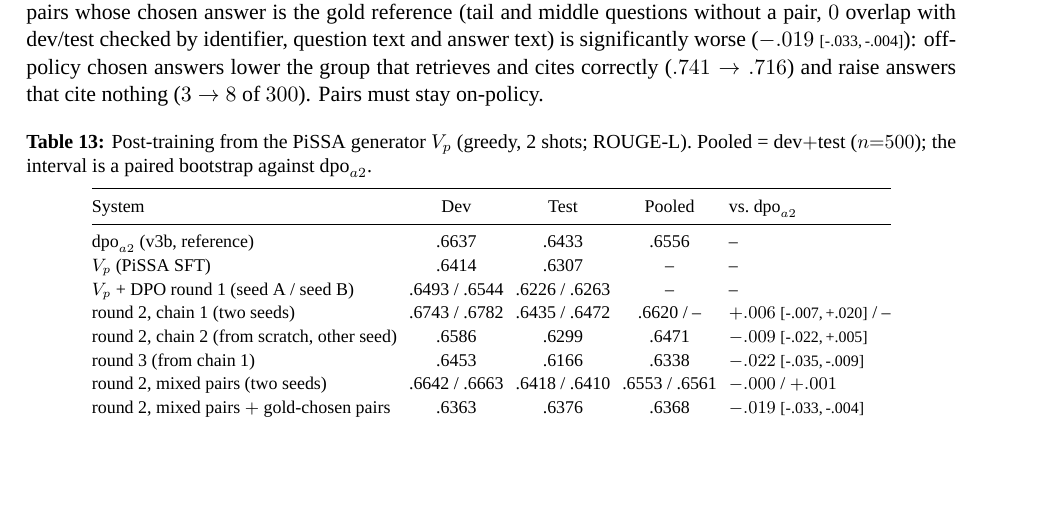
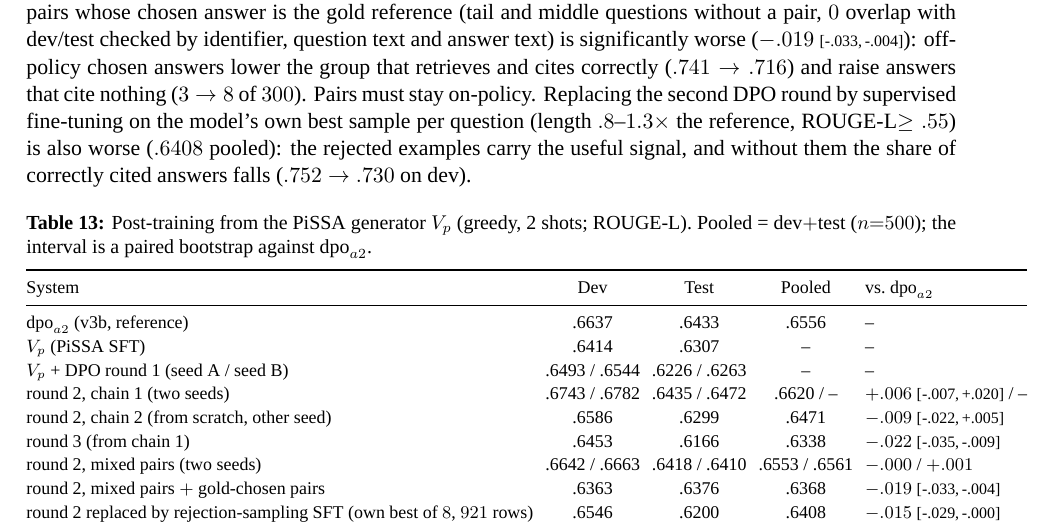
Before and after one commit to hoangphu7122002/law-rag, a LaTeX paper (docs/report/paper/main.tex): part of page 12 of 26, cut so that both start at the same text, the shorter picture padded with empty space. Compiled offline with XeLaTeX; a missing font is replaced by an installed copy or a similar font.

Commit message:
paper: RFT negative result
Co-Authored-By: Claude Sonnet 5.5 <noreply@anthropic.com>

```diff
--- a/docs/report/paper/main.tex
+++ b/docs/report/paper/main.tex
@@ -435,7 +435,7 @@ Semantic $1000$ & \multicolumn{4}{c}{index build did not complete (memory)}\\
 A later round of experiments (2026-11-26) repeated the post-training recipe on a better supervised starting point and tested three ways of changing the preference pairs. \textbf{Selection note:} these runs were compared on dev \emph{and} test; test is therefore no longer untouched for this subsection and the pooled column ($n{=}500$, dev$+$test, disjoint questions) is the figure to read.
 \paragraph{Supervised variants.} Among LoRA variants on the same data (three epochs), PiSSA initialisation was best on dev ($.6414$ against rsLoRA $.6319$, full fine-tuning $.6304$, rank-64 LoRA $.6301$, plain rank-32 $.6202$); DoRA diverged to NaN. We call the PiSSA checkpoint $V_p$ (dev $.6414$, test $.6307$). Training on a data variant that guarantees the gold article in context (k$\,3$--$15$, full gold) was not better.
 \paragraph{Iterated DPO from $V_p$.} Table~\ref{tab:pissa} lists the chains. Round~1 reproduces across two seeds ($.6493$ and $.6544$ dev). Round~2 reached the highest numbers of the project ($.6743/.6782$ dev, $.6435/.6472$ test) but a complete chain with another seed, from the round-1 samples onward, gave $.6586/.6299$: the second-round gain depends on which samples round~1 produced and the spread between chains ($\approx.016$) is as large as the effect. Pooled over dev and test no chain differs from $\mathrm{dpo}_{a2}$ by more than the interval (\ci{-.022}{+.005} to \ci{-.007}{+.020}). Round~3 again degrades ($.6453/.6166$, answer length ratio $1.11$, $-.022$ pooled), consistent with Figure~\ref{fig:dpo}.
-\paragraph{Pair construction.} Chosen answers were shorter than the rejected ones by more than $20\%$ in $45$--$55\%$ of the standard pairs and rejected answers were $1.45$--$1.71\times$ the reference length, so DPO learns ``shorter'' (the share of under-quoting answers on dev rose from $44$ to $52$). A mixed set (a random $700$ of the $1{,}043$ standard pairs, $323$ real pairs balanced over both length directions and same-length harder pairs from the existing $n{=}8$ samples, and $300$ synthetic truncation and extension negatives, shuffled with a fixed seed) is stable across seeds (pooled $.6553$ and $.6561$, spread $.0008$) but no better than the plain recipe. Adding $129$ pairs whose chosen answer is the gold reference (tail and middle questions without a pair, $0$ overlap with dev/test checked by identifier, question text and answer text) is significantly worse ($-.019$ \ci{-.033}{-.004}): off-policy chosen answers lower the group that retrieves and cites correctly ($.741\to.716$) and raise answers that cite nothing ($3\to8$ of $300$). Pairs must stay on-policy.
+\paragraph{Pair construction.} Chosen answers were shorter than the rejected ones by more than $20\%$ in $45$--$55\%$ of the standard pairs and rejected answers were $1.45$--$1.71\times$ the reference length, so DPO learns ``shorter'' (the share of under-quoting answers on dev rose from $44$ to $52$). A mixed set (a random $700$ of the $1{,}043$ standard pairs, $323$ real pairs balanced over both length directions and same-length harder pairs from the existing $n{=}8$ samples, and $300$ synthetic truncation and extension negatives, shuffled with a fixed seed) is stable across seeds (pooled $.6553$ and $.6561$, spread $.0008$) but no better than the plain recipe. Adding $129$ pairs whose chosen answer is the gold reference (tail and middle questions without a pair, $0$ overlap with dev/test checked by identifier, question text and answer text) is significantly worse ($-.019$ \ci{-.033}{-.004}): off-policy chosen answers lower the group that retrieves and cites correctly ($.741\to.716$) and raise answers that cite nothing ($3\to8$ of $300$). Pairs must stay on-policy. Replacing the second DPO round by supervised fine-tuning on the model's own best sample per question (length $.8$--$1.3\times$ the reference, \rl{}$\ge.55$) is also worse ($.6408$ pooled): the rejected examples carry the useful signal, and without them the share of correctly cited answers falls ($.752\to.730$ on dev).
 \begin{table}[H]
 \centering
 \caption{Post-training from the PiSSA generator $V_p$ (greedy, 2 shots; \rl{}). Pooled = dev$+$test ($n{=}500$); the interval is a paired bootstrap against $\mathrm{dpo}_{a2}$.}\label{tab:pissa}
@@ -452,6 +452,7 @@ round 2, chain 2 (from scratch, other seed) & .6586 & .6299 & .6471 & $-.009$ \c
 round 3 (from chain 1) & .6453 & .6166 & .6338 & $-.022$ \ci{-.035}{-.009}\\
 round 2, mixed pairs (two seeds) & .6642 / .6663 & .6418 / .6410 & .6553 / .6561 & $-.000$ / $+.001$\\
 round 2, mixed pairs $+$ gold-chosen pairs & .6363 & .6376 & .6368 & $-.019$ \ci{-.033}{-.004}\\
+round 2 replaced by rejection-sampling SFT (own best of $8$, $921$ rows) & .6546 & .6200 & .6408 & $-.015$ \ci{-.029}{-.000}\\
 \bottomrule
 \end{tabular}
 \end{table}
```
Also changed, not shown: docs/report/paper/main.pdf, 3 other files.
